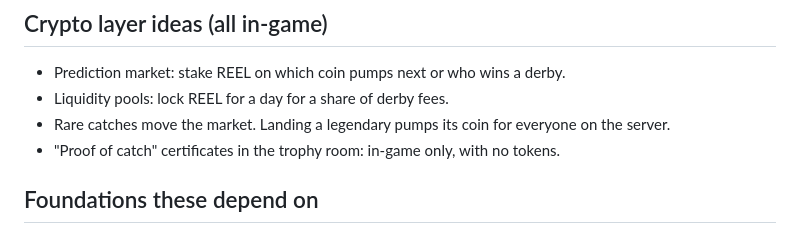
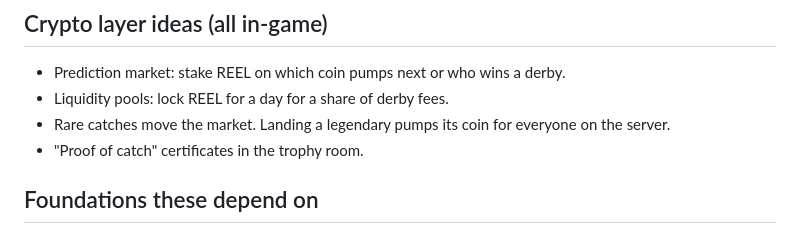
Before and after one commit to To8andbeyond10/REEL, a Markdown page: docs/ROADMAP.md, the part around the change. Rendered like a GitHub page.

```diff
--- a/docs/ROADMAP.md
+++ b/docs/ROADMAP.md
@@ -57,7 +57,7 @@ What a top-tier fishing game needs to keep players coming back, what this build
 - Prediction market: stake REEL on which coin pumps next or who wins a derby.
 - Liquidity pools: lock REEL for a day for a share of derby fees.
 - Rare catches move the market. Landing a legendary pumps its coin for everyone on the server.
-- "Proof of catch" certificates in the trophy room: in-game only, with no tokens.
+- "Proof of catch" certificates in the trophy room.
 
 ## Foundations these depend on
 
```
Also changed, not shown: README.md (+1 -0 lines), docs/DESIGN.md (+2 -2 lines).
